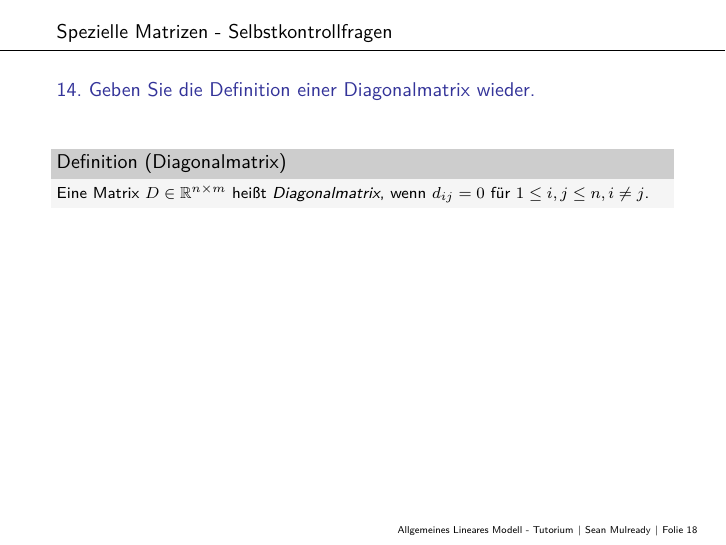
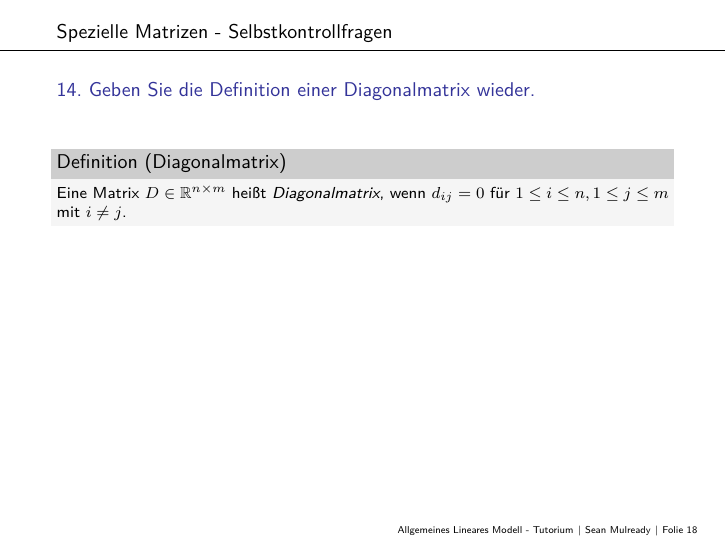
Before and after one commit to sean-mulready/ALM-Tut-23, an R Markdown document (3_Matrizen/3_Matrizen_Tutorium.Rmd): page 18 of 19. The pictures show the output file 3_Matrizen/3_Matrizen_Tutorium.pdf that the author committed with the source.

Commit message:
correct definition of diagonal matrix

```diff
--- a/3_Matrizen/3_Matrizen_Tutorium.Rmd
+++ b/3_Matrizen/3_Matrizen_Tutorium.Rmd
@@ -583,7 +583,7 @@ Eine Matrix $S \in \mathbb{R}^{n \times n}$ heißt \textit{symmetrisch}, wenn gi
 \normalsize
 \vspace{3mm}
 \begin{definition}[Diagonalmatrix]
-Eine Matrix $D \in \mathbb{R}^{n \times m}$ heißt \textit{Diagonalmatrix}, wenn $d_{ij} = 0$ für $1 \le i,j \le n, i \neq j$.
+Eine Matrix $D \in \mathbb{R}^{n \times m}$ heißt \textit{Diagonalmatrix}, wenn $d_{ij} = 0$ für $1 \le i \le n, 1 \le j \le m $ mit $i \neq j$.
 \end{definition}
 
 # Spezielle Matrizen - Selbstkontrollfragen
```
Also changed, not shown: 3_Matrizen/3_Matrizen_Tutorium.pdf.
